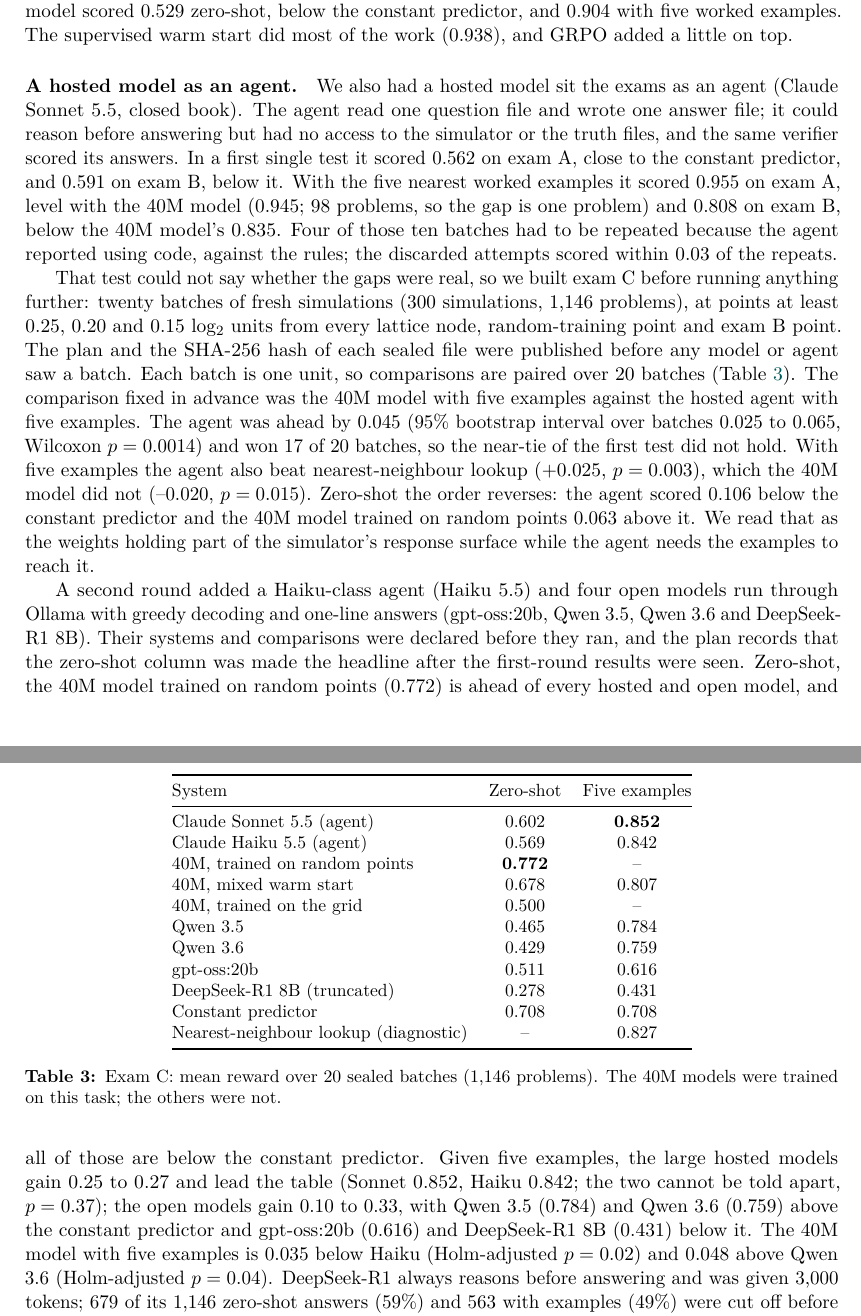
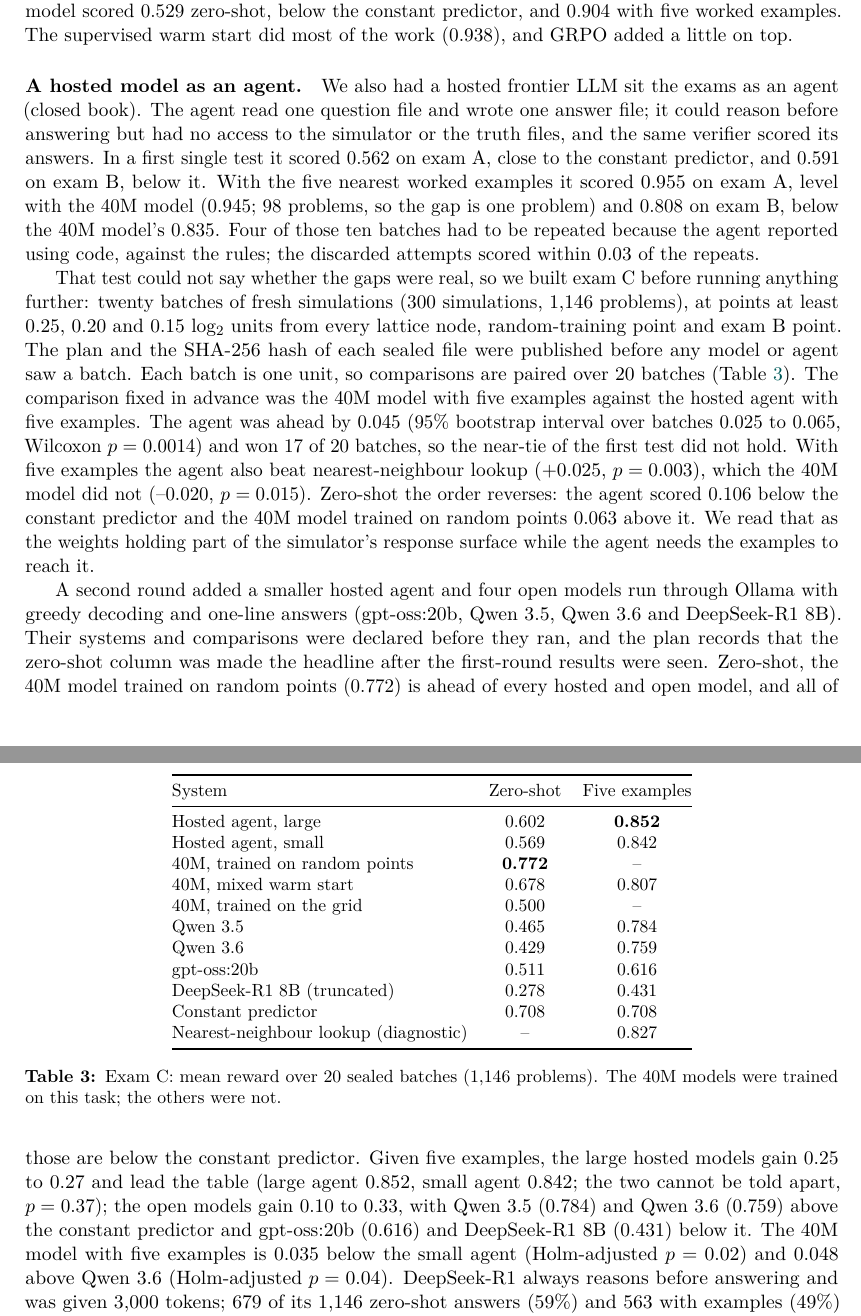
Before and after one commit to drnamlabs-gif/cellbio-gpt, a LaTeX paper (09_report/tech_report/report.tex): two parts of pages 9 and 10 of 17, joined at a grey line, cut so that both start at the same text. Compiled offline with pdfLaTeX.

Commit message:
Generalize hosted-agent baseline naming away from a named vendor model
README, release cards, tech report and DATA.md referred to the hosted
agent baseline by a specific commercial model name. Switched to generic
"frontier hosted LLM" / "large agent" / "small agent" labels; the
reported numbers and comparisons are unchanged.

```diff
--- a/09_report/tech_report/report.tex
+++ b/09_report/tech_report/report.tex
@@ -560,8 +560,8 @@ strongest open chat model scored 0.529 zero-shot, below the constant
 predictor, and 0.904 with five worked examples. The supervised warm start
 did most of the work (0.938), and GRPO added a little on top.
 
-\paragraph{A hosted model as an agent.} We also had a hosted model sit
-the exams as an agent (Claude Sonnet 5.5, closed book). The agent read one
+\paragraph{A hosted model as an agent.} We also had a hosted frontier LLM
+sit the exams as an agent (closed book). The agent read one
 question file and wrote one answer file; it could reason before answering
 but had no access to the simulator or the truth files, and the same verifier
 scored its answers. In a first single test it scored 0.562 on exam A, close
@@ -589,18 +589,18 @@ and the 40M model trained on random points 0.063 above it. We read that as the
 weights holding part of the simulator's response surface while the agent needs
 the examples to reach it.
 
-A second round added a Haiku-class agent (Haiku 5.5) and four open models run
+A second round added a smaller hosted agent and four open models run
 through Ollama with greedy decoding and one-line answers (gpt-oss:20b,
 Qwen 3.5, Qwen 3.6 and DeepSeek-R1 8B). Their systems and comparisons were
 declared before they ran, and the plan records that the zero-shot column was
 made the headline after the first-round results were seen. Zero-shot, the
 40M model trained on random points (0.772) is ahead of every hosted and open
 model, and all of those are below the constant predictor. Given five
-examples, the large hosted models gain 0.25 to 0.27 and lead the table (Sonnet
-0.852, Haiku 0.842; the two cannot be told apart, $p=0.37$); the open models
+examples, the large hosted models gain 0.25 to 0.27 and lead the table (large
+agent 0.852, small agent 0.842; the two cannot be told apart, $p=0.37$); the open models
 gain 0.10 to 0.33, with Qwen 3.5 (0.784) and Qwen 3.6 (0.759) above the
 constant predictor and gpt-oss:20b (0.616) and DeepSeek-R1 8B (0.431) below it.
-The 40M model with five examples is 0.035 below Haiku (Holm-adjusted $p=0.02$)
+The 40M model with five examples is 0.035 below the small agent (Holm-adjusted $p=0.02$)
 and 0.048 above Qwen 3.6 (Holm-adjusted $p=0.04$). DeepSeek-R1 always reasons
 before answering and was given 3,000 tokens; 679 of its 1,146 zero-shot answers
 (59\%) and 563 with examples (49\%) were cut off before a final line and score
@@ -619,8 +619,8 @@ sat exam C, so it stays sealed.
 \toprule
 System & Zero-shot & Five examples\\
 \midrule
-Claude Sonnet 5.5 (agent) & 0.602 & \textbf{0.852}\\
-Claude Haiku 5.5 (agent) & 0.569 & 0.842\\
+Hosted agent, large & 0.602 & \textbf{0.852}\\
+Hosted agent, small & 0.569 & 0.842\\
 40M, trained on random points & \textbf{0.772} & --\\
 40M, mixed warm start & 0.678 & 0.807\\
 40M, trained on the grid & 0.500 & --\\
```
Also changed, not shown: DATA.md (+1 -1 lines), 06_eval_release/release/cellbio-betse-exams/README.md, 06_eval_release/release/cellbio-gpt-40m/README.md, README.md, 1 other file.
